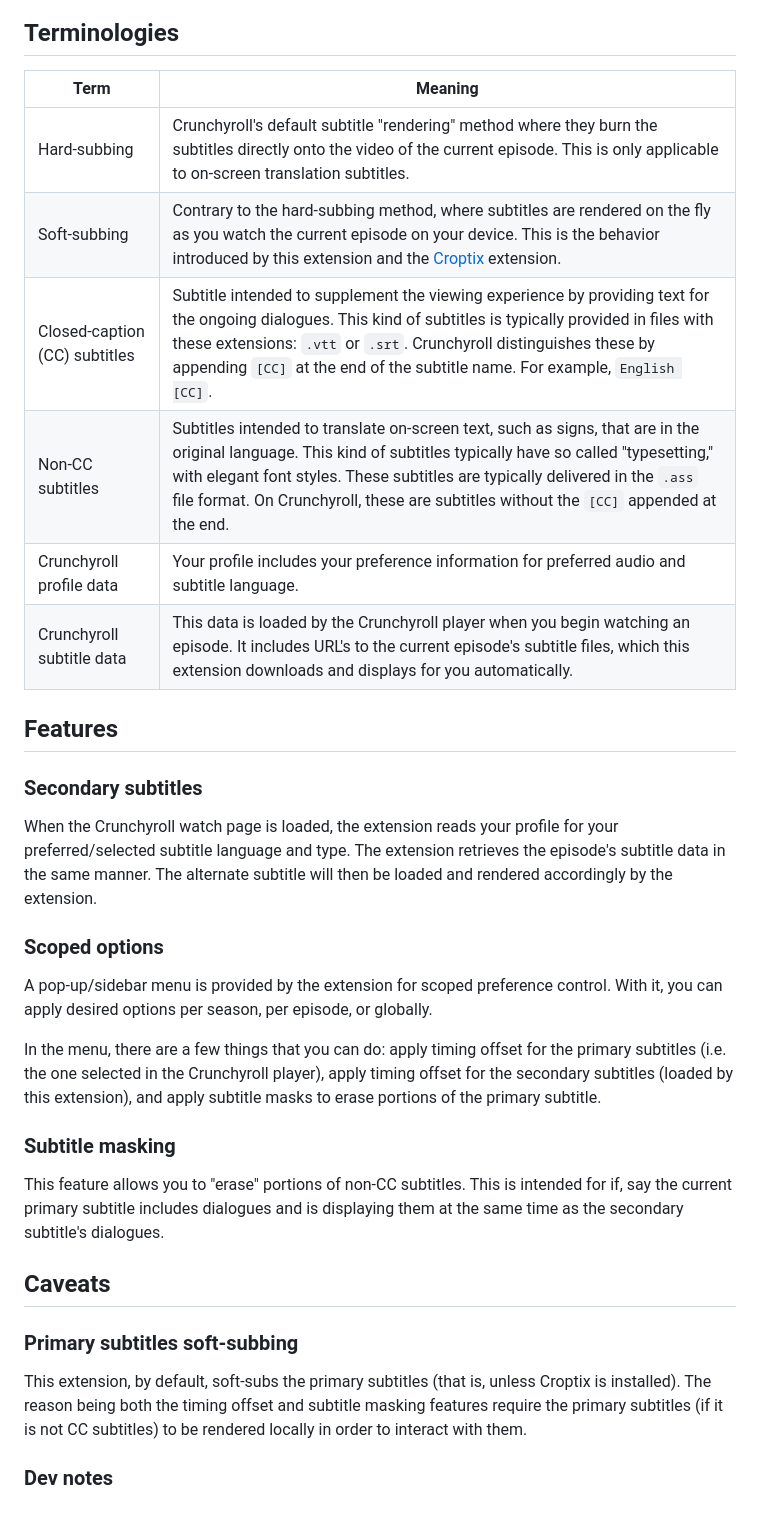
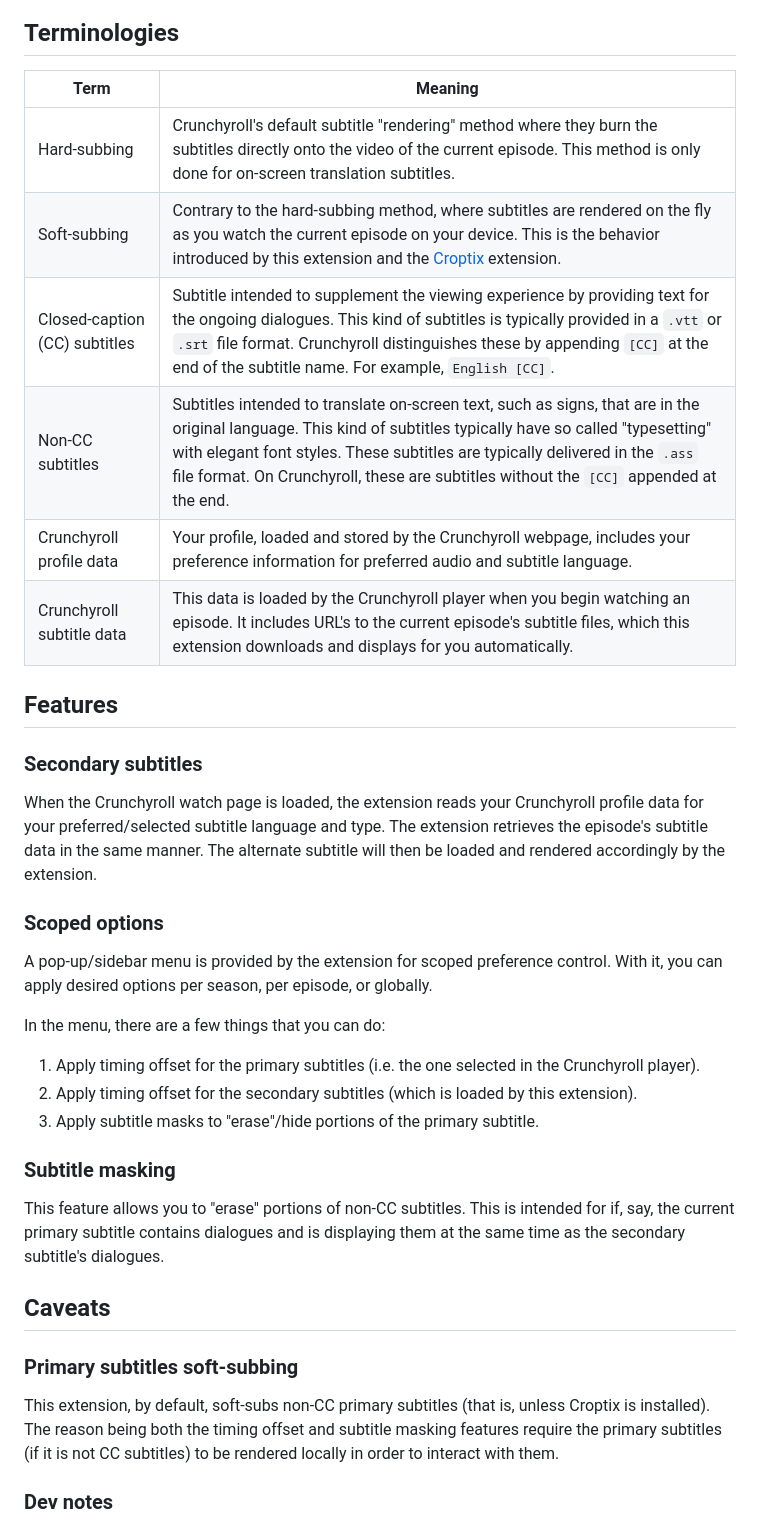
Before and after one commit to AndyNoob/crunchyroll-dual-subs, a Markdown page: README.md, the part around the change. Drawn GitHub-style.

Commit message:
Increase clarity & fix grammar in README.md

```diff
--- a/README.md
+++ b/README.md
@@ -7,36 +7,40 @@ Web extension created to fix the annoying issue of not being able to use `Englis
 
 ## Terminologies
 
-| Term                          | Meaning                                                                                                                                                                                                                                                                                                                                   |
-|-------------------------------|-------------------------------------------------------------------------------------------------------------------------------------------------------------------------------------------------------------------------------------------------------------------------------------------------------------------------------------------|
-| Hard-subbing                  | Crunchyroll's default subtitle "rendering" method where they burn the subtitles directly onto the video of the current episode. This is only applicable to on-screen translation subtitles.                                                                                                                                               |
-| Soft-subbing                  | Contrary to the hard-subbing method, where subtitles are rendered on the fly as you watch the current episode on your device. This is the behavior introduced by this extension and the [Croptix](https://github.com/stratumadev/croptix) extension.                                                                                      |
-| Closed-caption (CC) subtitles | Subtitle intended to supplement the viewing experience by providing text for the ongoing dialogues. This kind of subtitles is typically provided in files with these extensions: `.vtt` or `.srt`. Crunchyroll distinguishes these by appending `[CC]` at the end of the subtitle name. For example, `English [CC]`.                      |
-| Non-CC subtitles              | Subtitles intended to translate on-screen text, such as signs, that are in the original language. This kind of subtitles typically have so called "typesetting," with elegant font styles. These subtitles are typically delivered in the `.ass` file format. On Crunchyroll, these are subtitles without the `[CC]` appended at the end. |
-| Crunchyroll profile data      | Your profile includes your preference information for preferred audio and subtitle language.                                                                                                                                                                                                                                              |
-| Crunchyroll subtitle data     | This data is loaded by the Crunchyroll player when you begin watching an episode. It includes URL's to the current episode's subtitle files, which this extension downloads and displays for you automatically.                                                                                                                           |
+| Term                          | Meaning                                                                                                                                                                                                                                                                                                                                  |
+|-------------------------------|------------------------------------------------------------------------------------------------------------------------------------------------------------------------------------------------------------------------------------------------------------------------------------------------------------------------------------------|
+| Hard-subbing                  | Crunchyroll's default subtitle "rendering" method where they burn the subtitles directly onto the video of the current episode. This method is only done for on-screen translation subtitles.                                                                                                                                            |
+| Soft-subbing                  | Contrary to the hard-subbing method, where subtitles are rendered on the fly as you watch the current episode on your device. This is the behavior introduced by this extension and the [Croptix](https://github.com/stratumadev/croptix) extension.                                                                                     |
+| Closed-caption (CC) subtitles | Subtitle intended to supplement the viewing experience by providing text for the ongoing dialogues. This kind of subtitles is typically provided in a `.vtt` or `.srt` file format. Crunchyroll distinguishes these by appending `[CC]` at the end of the subtitle name. For example, `English [CC]`.                                    |
+| Non-CC subtitles              | Subtitles intended to translate on-screen text, such as signs, that are in the original language. This kind of subtitles typically have so called "typesetting" with elegant font styles. These subtitles are typically delivered in the `.ass` file format. On Crunchyroll, these are subtitles without the `[CC]` appended at the end. |
+| Crunchyroll profile data      | Your profile, loaded and stored by the Crunchyroll webpage, includes your preference information for preferred audio and subtitle language.                                                                                                                                                                                              |
+| Crunchyroll subtitle data     | This data is loaded by the Crunchyroll player when you begin watching an episode. It includes URL's to the current episode's subtitle files, which this extension downloads and displays for you automatically.                                                                                                                          |
 
 
 ## Features
 
 ### Secondary subtitles
-When the Crunchyroll watch page is loaded, the extension reads your profile for your preferred/selected subtitle language and type. The extension retrieves the episode's subtitle data in the same manner. The alternate subtitle will then be loaded and rendered accordingly by the extension.
+When the Crunchyroll watch page is loaded, the extension reads your Crunchyroll profile data for your preferred/selected subtitle language and type. The extension retrieves the episode's subtitle data in the same manner. The alternate subtitle will then be loaded and rendered accordingly by the extension.
 
 ### Scoped options
 
 A pop-up/sidebar menu is provided by the extension for scoped preference control. With it, you can apply desired options per season, per episode, or globally.
 
-In the menu, there are a few things that you can do: apply timing offset for the primary subtitles (i.e. the one selected in the Crunchyroll player), apply timing offset for the secondary subtitles (loaded by this extension), and apply subtitle masks to erase portions of the primary subtitle.
+In the menu, there are a few things that you can do:
+
+1. Apply timing offset for the primary subtitles (i.e. the one selected in the Crunchyroll player).
+2. Apply timing offset for the secondary subtitles (which is loaded by this extension).
+3. Apply subtitle masks to "erase"/hide portions of the primary subtitle.
 
 ### Subtitle masking
 
-This feature allows you to "erase" portions of non-CC subtitles. This is intended for if, say the current primary subtitle includes dialogues and is displaying them at the same time as the secondary subtitle's dialogues.
+This feature allows you to "erase" portions of non-CC subtitles. This is intended for if, say, the current primary subtitle contains dialogues and is displaying them at the same time as the secondary subtitle's dialogues.
 
 ## Caveats
 
 ### Primary subtitles soft-subbing
 
-This extension, by default, soft-subs the primary subtitles (that is, unless Croptix is installed). The reason being both the timing offset and subtitle masking features require the primary subtitles (if it is not CC subtitles) to be rendered locally in order to interact with them.
+This extension, by default, soft-subs non-CC primary subtitles (that is, unless Croptix is installed). The reason being both the timing offset and subtitle masking features require the primary subtitles (if it is not CC subtitles) to be rendered locally in order to interact with them.
 
 ### Dev notes
 
```
